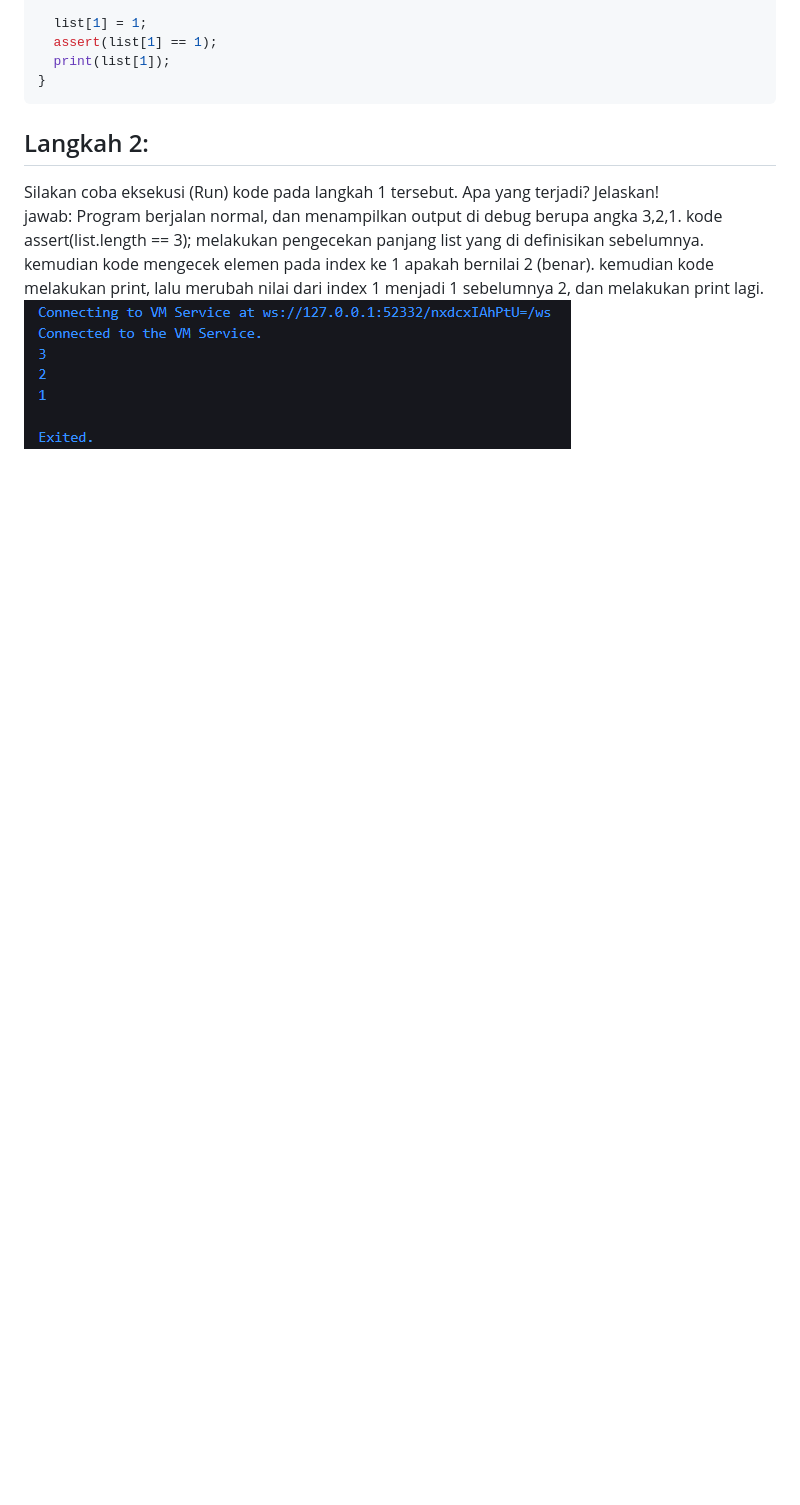
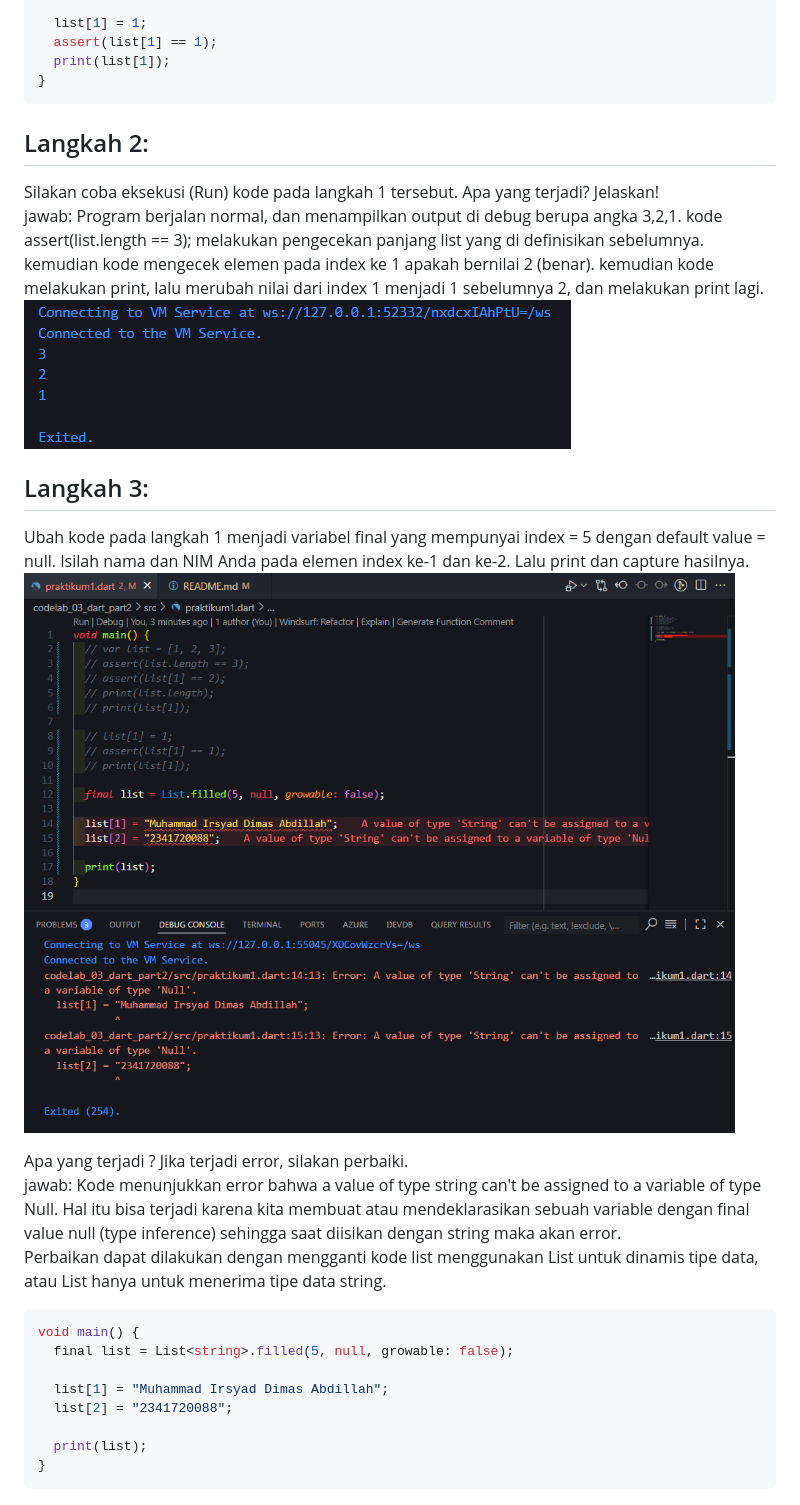
Before and after one commit to Dimas0824/Mobile_2025, a Markdown page: codelab_03_dart_part2/README.md, the part around the change. GitHub-like rendering; pictures changed too: codelab_03_dart_part2/img/P1L3.png (added); blank space fills up the shorter version.

Commit message:
P1L3 Errors code

````diff
--- a/codelab_03_dart_part2/README.md
+++ b/codelab_03_dart_part2/README.md
@@ -37,3 +37,21 @@ void main() {
 Silakan coba eksekusi (Run) kode pada langkah 1 tersebut. Apa yang terjadi? Jelaskan!<br>
 jawab: Program berjalan normal, dan menampilkan output di debug berupa angka 3,2,1. kode assert(list.length == 3); melakukan pengecekan panjang list yang di definisikan sebelumnya. kemudian kode mengecek elemen pada index ke 1 apakah bernilai 2 (benar). kemudian kode melakukan print, lalu merubah nilai dari index 1 menjadi 1 sebelumnya 2, dan melakukan print lagi. <br>
 ![alt text](img/P1L1.png)
+
+## Langkah 3:
+Ubah kode pada langkah 1 menjadi variabel final yang mempunyai index = 5 dengan default value = null. Isilah nama dan NIM Anda pada elemen index ke-1 dan ke-2. Lalu print dan capture hasilnya.<br>
+![alt text](img/P1L3.png)
+
+Apa yang terjadi ? Jika terjadi error, silakan perbaiki.<br>
+jawab: Kode menunjukkan error bahwa a value of type string can't be assigned to a variable of type Null. Hal itu bisa terjadi karena kita membuat atau mendeklarasikan sebuah variable dengan final value null (type inference) sehingga saat diisikan dengan string maka akan error.<br>
+Perbaikan dapat dilakukan dengan mengganti kode list menggunakan List<dynamic> untuk dinamis tipe data, atau List<string> hanya untuk menerima tipe data string. <br>
+```dart
+void main() {
+  final list = List<string>.filled(5, null, growable: false);
+
+  list[1] = "Muhammad Irsyad Dimas Abdillah";
+  list[2] = "2341720088";
+
+  print(list);
+}
+```
````
Also changed, not shown: 1 other file.
